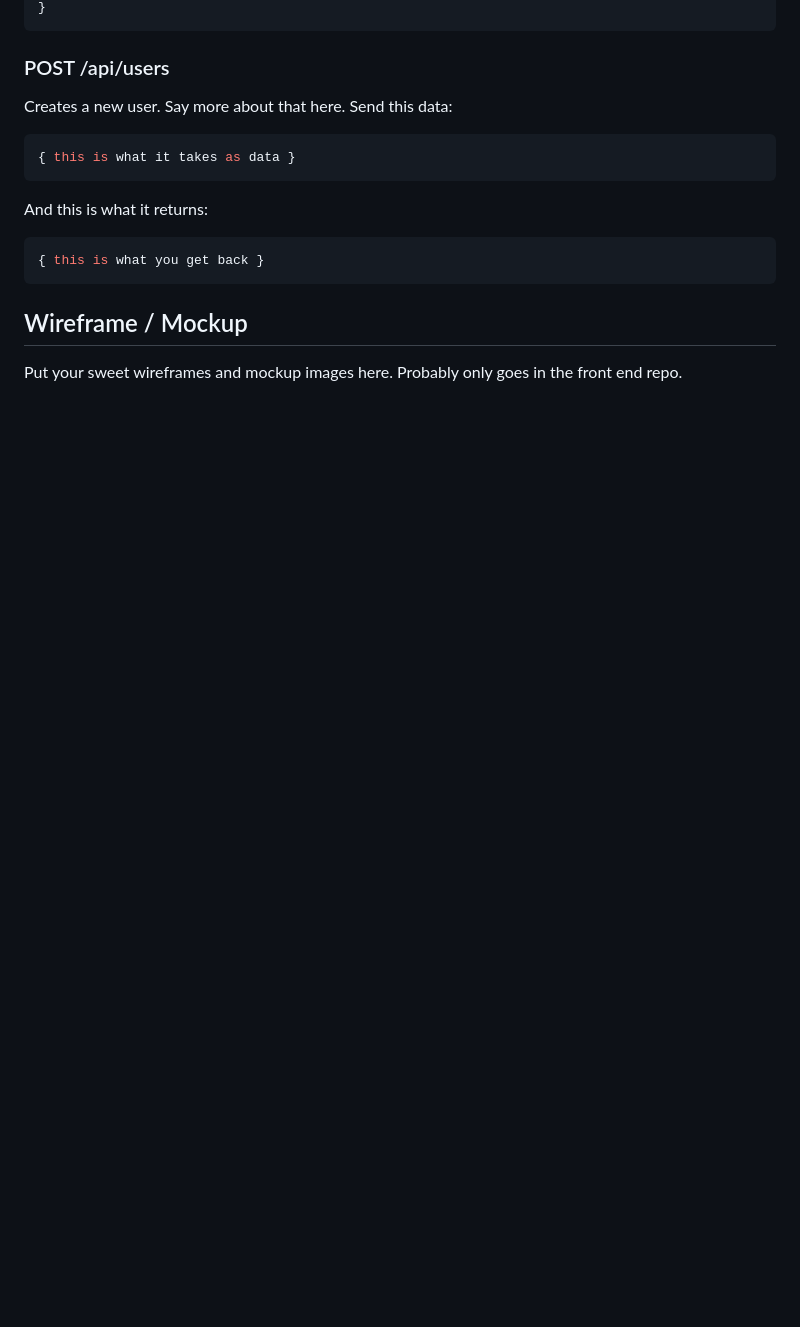
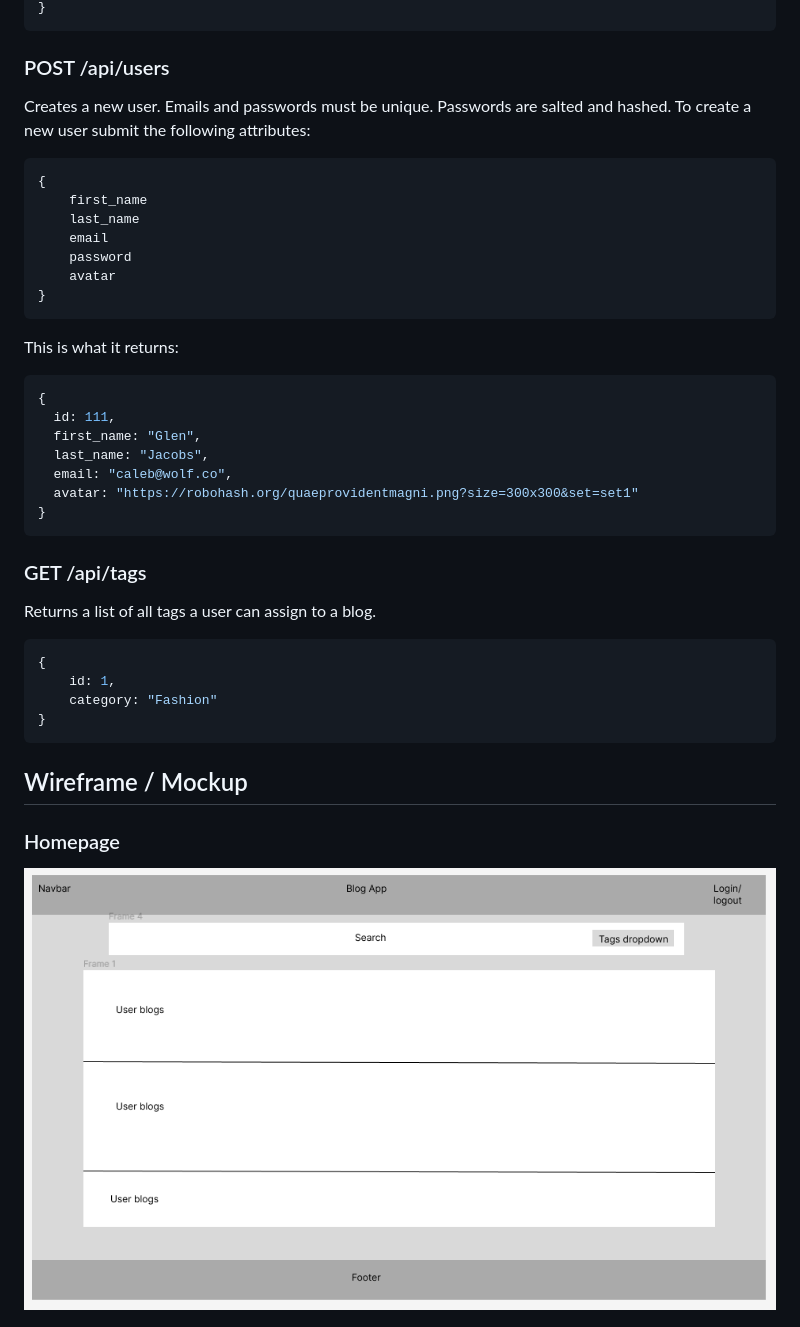
Before and after one commit to bbrockmann1/blog-app, a Markdown page: README.md, the part around the change printed below. Drawn GitHub-style; blank space fills up the shorter version.

````diff
--- a/README.md
+++ b/README.md
@@ -58,19 +125,43 @@ Returns a list of all users. Response JSON looks like this:
 
 ### POST /api/users
 
-Creates a new user. Say more about that here. Send this data:
+Creates a new user. Emails and passwords must be unique. Passwords are salted and hashed. To create a new user submit the following attributes:
 
 ```json
-{ this is what it takes as data }
+{
+    first_name
+    last_name
+    email
+    password
+    avatar
+}
 ```
 
-And this is what it returns:
+This is what it returns:
 
 ```json
-{ this is what you get back }
+{
+  id: 111,
+  first_name: "Glen",
+  last_name: "Jacobs",
+  email: "caleb@wolf.co",
+  avatar: "https://robohash.org/quaeprovidentmagni.png?size=300x300&set=set1"
+}
+```
+
+### GET /api/tags
+
+Returns a list of all tags a user can assign to a blog.
+
+```json
+{
+    id: 1,
+    category: "Fashion"
+}
 ```
 
 ## Wireframe / Mockup
 
-Put your sweet wireframes and mockup images here. Probably only goes in the front end repo.
+### Homepage
+![Homepage](wireframes/homepage.png)
 
````
Also changed, not shown: other parts of README.md (+106 -33 lines), wireframes/any-user-blog-page.png (renamed from wireframes/any user-blog-page.png), wireframes/database-structure.png.
